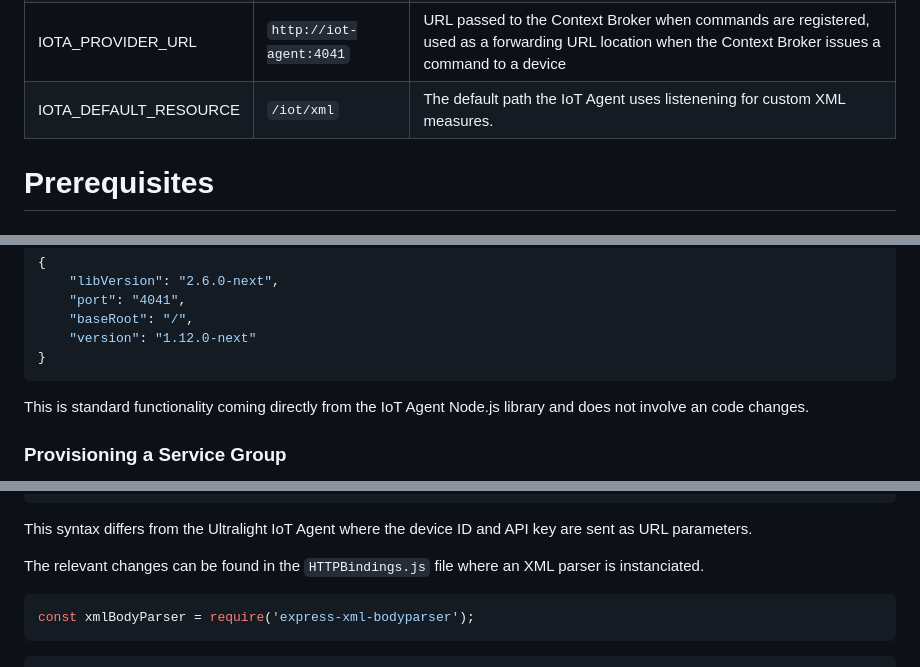
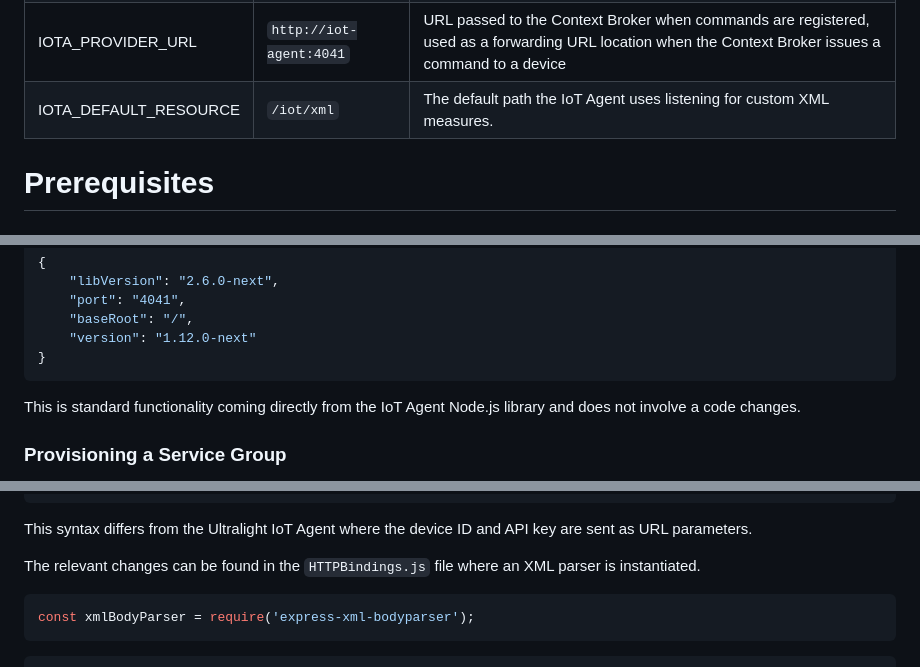
Before and after one commit to FIWARE/tutorials.Custom-IoT-Agent, a Markdown page: README.md, 3 parts joined by grey strips. GitHub-like rendering.

````diff
--- a/README.md
+++ b/README.md
@@ -266,7 +266,7 @@ The `iot-agent` container is driven by environment variables as shown:
 | IOTA_MONGO_DB         | `iotagentjson`          | The name of the database used in mongoDB                                                                                                              |
 | IOTA_HTTP_PORT        | `7896`                  | The port where the IoT Agent listens for IoT device traffic over HTTP                                                                                 |
 | IOTA_PROVIDER_URL     | `http://iot-agent:4041` | URL passed to the Context Broker when commands are registered, used as a forwarding URL location when the Context Broker issues a command to a device |
-| IOTA_DEFAULT_RESOURCE | `/iot/xml`              | The default path the IoT Agent uses listenening for custom XML measures.                                                                              |
+| IOTA_DEFAULT_RESOURCE | `/iot/xml`              | The default path the IoT Agent uses listening for custom XML measures.                                                                                |
 
 # Prerequisites
 
@@ -362,7 +362,7 @@ The response will look similar to the following:
 }
 ```
 
-This is standard functionality coming directly from the IoT Agent Node.js library and does not involve an code changes.
+This is standard functionality coming directly from the IoT Agent Node.js library and does not involve a code changes.
 
 ### Provisioning a Service Group
 
@@ -414,7 +414,7 @@ Where the `<measure>` holds the relevant device ID and API key.
 
 This syntax differs from the Ultralight IoT Agent where the device ID and API key are sent as URL parameters.
 
-The relevant changes can be found in the `HTTPBindings.js` file where an XML parser is instanciated.
+The relevant changes can be found in the `HTTPBindings.js` file where an XML parser is instantiated.
 
 ```javascript
 const xmlBodyParser = require('express-xml-bodyparser');
````
Also changed, not shown: other parts of README.md (+17 -17 lines).
